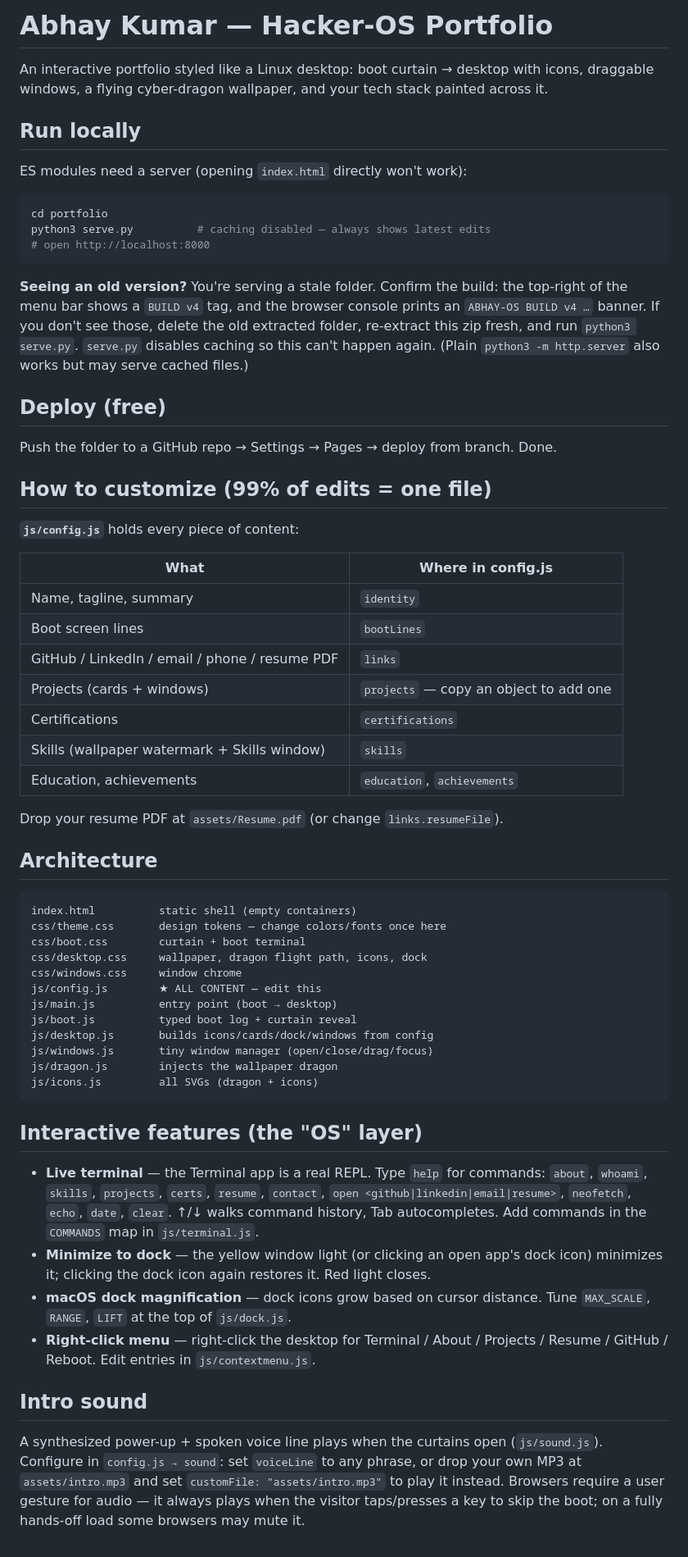
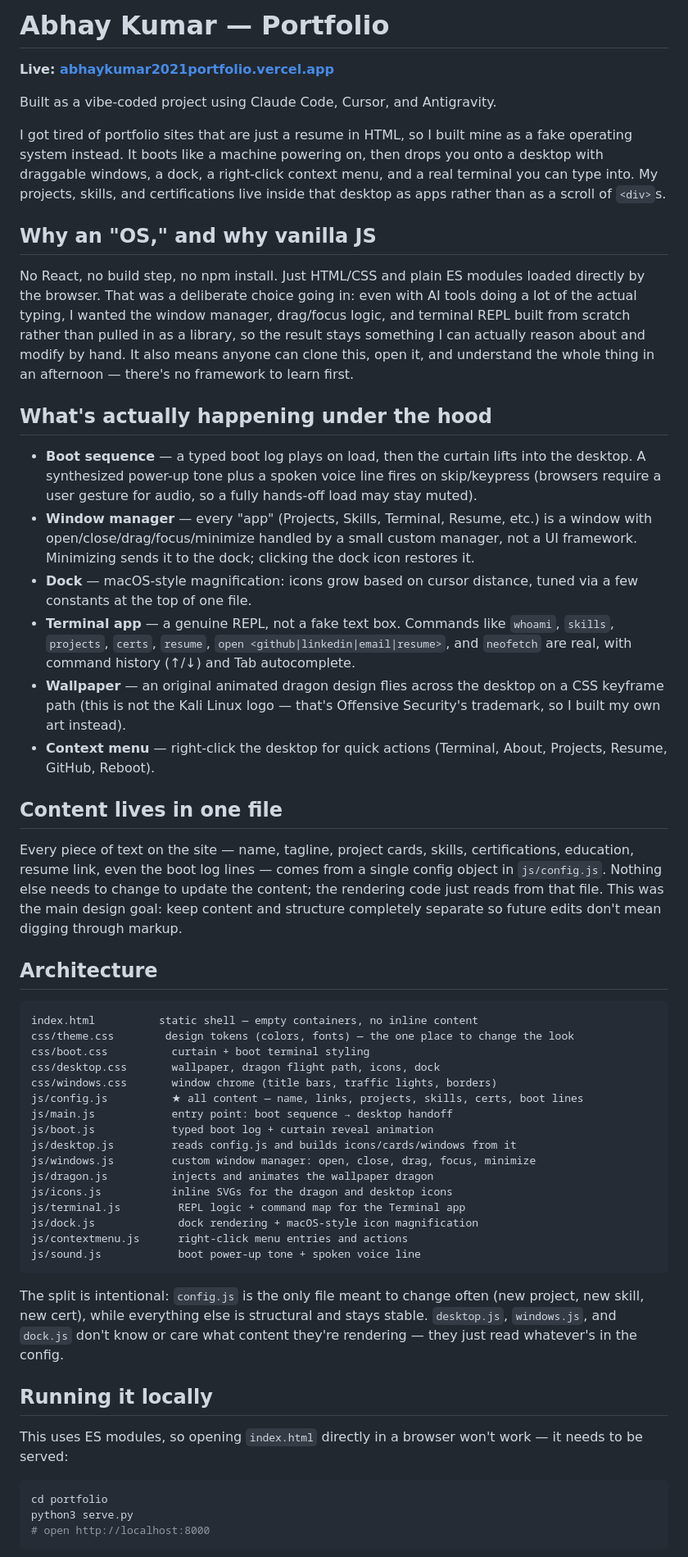
Before and after one commit to Abhaykumar2021/Portfolio_Website, a Markdown page: README.md, the part around one of its changes. Shown at 82% size. GitHub-like rendering.

````diff
--- a/README.md
+++ b/README.md
@@ -1,80 +1,58 @@
-# Abhay Kumar — Hacker-OS Portfolio
+# Abhay Kumar — Portfolio
 
-An interactive portfolio styled like a Linux desktop: boot curtain → desktop with icons, draggable windows, a flying cyber-dragon wallpaper, and your tech stack painted across it.
+**Live: [abhaykumar2021portfolio.vercel.app](https://abhaykumar2021portfolio.vercel.app/)**
 
-## Run locally
+Built as a vibe-coded project using Claude Code, Cursor, and Antigravity.
 
-ES modules need a server (opening `index.html` directly won't work):
+I got tired of portfolio sites that are just a resume in HTML, so I built mine as a fake operating system instead. It boots like a machine powering on, then drops you onto a desktop with draggable windows, a dock, a right-click context menu, and a real terminal you can type into. My projects, skills, and certifications live inside that desktop as apps rather than as a scroll of `<div>`s.
 
-```bash
-cd portfolio
-python3 serve.py          # caching disabled — always shows latest edits
-# open http://localhost:8000
-```
+## Why an "OS," and why vanilla JS
 
-**Seeing an old version?** You're serving a stale folder. Confirm the build:
-the top-right of the menu bar shows a `BUILD v4` tag, and the browser console
-prints an `ABHAY-OS BUILD v4 …` banner. If you don't see those, delete the old
-extracted folder, re-extract this zip fresh, and run `python3 serve.py`.
-`serve.py` disables caching so this can't happen again. (Plain
-`python3 -m http.server` also works but may serve cached files.)
+No React, no build step, no npm install. Just HTML/CSS and plain ES modules loaded directly by the browser. That was a deliberate choice going in: even with AI tools doing a lot of the actual typing, I wanted the window manager, drag/focus logic, and terminal REPL built from scratch rather than pulled in as a library, so the result stays something I can actually reason about and modify by hand. It also means anyone can clone this, open it, and understand the whole thing in an afternoon — there's no framework to learn first.
 
-## Deploy (free)
+## What's actually happening under the hood
 
-Push the folder to a GitHub repo → Settings → Pages → deploy from branch. Done.
+- **Boot sequence** — a typed boot log plays on load, then the curtain lifts into the desktop. A synthesized power-up tone plus a spoken voice line fires on skip/keypress (browsers require a user gesture for audio, so a fully hands-off load may stay muted).
+- **Window manager** — every "app" (Projects, Skills, Terminal, Resume, etc.) is a window with open/close/drag/focus/minimize handled by a small custom manager, not a UI framework. Minimizing sends it to the dock; clicking the dock icon restores it.
+- **Dock** — macOS-style magnification: icons grow based on cursor distance, tuned via a few constants at the top of one file.
+- **Terminal app** — a genuine REPL, not a fake text box. Commands like `whoami`, `skills`, `projects`, `certs`, `resume`, `open <github|linkedin|email|resume>`, and `neofetch` are real, with command history (↑/↓) and Tab autocomplete.
+- **Wallpaper** — an original animated dragon design flies across the desktop on a CSS keyframe path (this is not the Kali Linux logo — that's Offensive Security's trademark, so I built my own art instead).
+- **Context menu** — right-click the desktop for quick actions (Terminal, About, Projects, Resume, GitHub, Reboot).
 
-## How to customize (99% of edits = one file)
+## Content lives in one file
 
-**`js/config.js`** holds every piece of content:
-
-| What | Where in config.js |
-|---|---|
-| Name, tagline, summary | `identity` |
-| Boot screen lines | `bootLines` |
-| GitHub / LinkedIn / email / phone / resume PDF | `links` |
-| Projects (cards + windows) | `projects` — copy an object to add one |
-| Certifications | `certifications` |
-| Skills (wallpaper watermark + Skills window) | `skills` |
-| Education, achievements | `education`, `achievements` |
-
-Drop your resume PDF at `assets/Resume.pdf` (or change `links.resumeFile`).
+Every piece of text on the site — name, tagline, project cards, skills, certifications, education, resume link, even the boot log lines — comes from a single config object in `js/config.js`. Nothing else needs to change to update the content; the rendering code just reads from that file. This was the main design goal: keep content and structure completely separate so future edits don't mean digging through markup.
 
 ## Architecture
 
 ```
-index.html          static shell (empty containers)
-css/theme.css       design tokens — change colors/fonts once here
-css/boot.css        curtain + boot terminal
-css/desktop.css     wallpaper, dragon flight path, icons, dock
-css/windows.css     window chrome
-js/config.js        ★ ALL CONTENT — edit this
-js/main.js          entry point (boot → desktop)
-js/boot.js          typed boot log + curtain reveal
-js/desktop.js       builds icons/cards/dock/windows from config
-js/windows.js       tiny window manager (open/close/drag/focus)
-js/dragon.js        injects the wallpaper dragon
-js/icons.js         all SVGs (dragon + icons)
+index.html          static shell — empty containers, no inline content
+css/theme.css        design tokens (colors, fonts) — the one place to change the look
+css/boot.css          curtain + boot terminal styling
+css/desktop.css       wallpaper, dragon flight path, icons, dock
+css/windows.css       window chrome (title bars, traffic lights, borders)
+js/config.js          ★ all content — name, links, projects, skills, certs, boot lines
+js/main.js            entry point: boot sequence → desktop handoff
+js/boot.js            typed boot log + curtain reveal animation
+js/desktop.js         reads config.js and builds icons/cards/windows from it
+js/windows.js         custom window manager: open, close, drag, focus, minimize
+js/dragon.js          injects and animates the wallpaper dragon
+js/icons.js           inline SVGs for the dragon and desktop icons
+js/terminal.js         REPL logic + command map for the Terminal app
+js/dock.js             dock rendering + macOS-style icon magnification
+js/contextmenu.js      right-click menu entries and actions
+js/sound.js            boot power-up tone + spoken voice line
 ```
 
-## Interactive features (the "OS" layer)
+The split is intentional: `config.js` is the only file meant to change often (new project, new skill, new cert), while everything else is structural and stays stable. `desktop.js`, `windows.js`, and `dock.js` don't know or care what content they're rendering — they just read whatever's in the config.
 
-- **Live terminal** — the Terminal app is a real REPL. Type `help` for commands:
-  `about`, `whoami`, `skills`, `projects`, `certs`, `resume`, `contact`,
-  `open <github|linkedin|email|resume>`, `neofetch`, `echo`, `date`, `clear`.
-  ↑/↓ walks command history, Tab autocompletes. Add commands in the `COMMANDS`
-  map in `js/terminal.js`.
-- **Minimize to dock** — the yellow window light (or clicking an open app's dock
-  icon) minimizes it; clicking the dock icon again restores it. Red light closes.
-- **macOS dock magnification** — dock icons grow based on cursor distance.
-  Tune `MAX_SCALE`, `RANGE`, `LIFT` at the top of `js/dock.js`.
-- **Right-click menu** — right-click the desktop for Terminal / About / Projects /
-  Resume / GitHub / Reboot. Edit entries in `js/contextmenu.js`.
+## Running it locally
 
-## Intro sound
+This uses ES modules, so opening `index.html` directly in a browser won't work — it needs to be served:
 
-A synthesized power-up + spoken voice line plays when the curtains open (`js/sound.js`).
-Configure in `config.js → sound`: set `voiceLine` to any phrase, or drop your own MP3 at
-`assets/intro.mp3` and set `customFile: "assets/intro.mp3"` to play it instead.
-Browsers require a user gesture for audio — it always plays when the visitor taps/presses a key
-to skip the boot; on a fully hands-off load some browsers may mute it.
+```bash
+cd portfolio
+python3 serve.py
+# open http://localhost:8000
+```
 
````
Also changed, not shown: other parts of README.md (+26 -9 lines).
